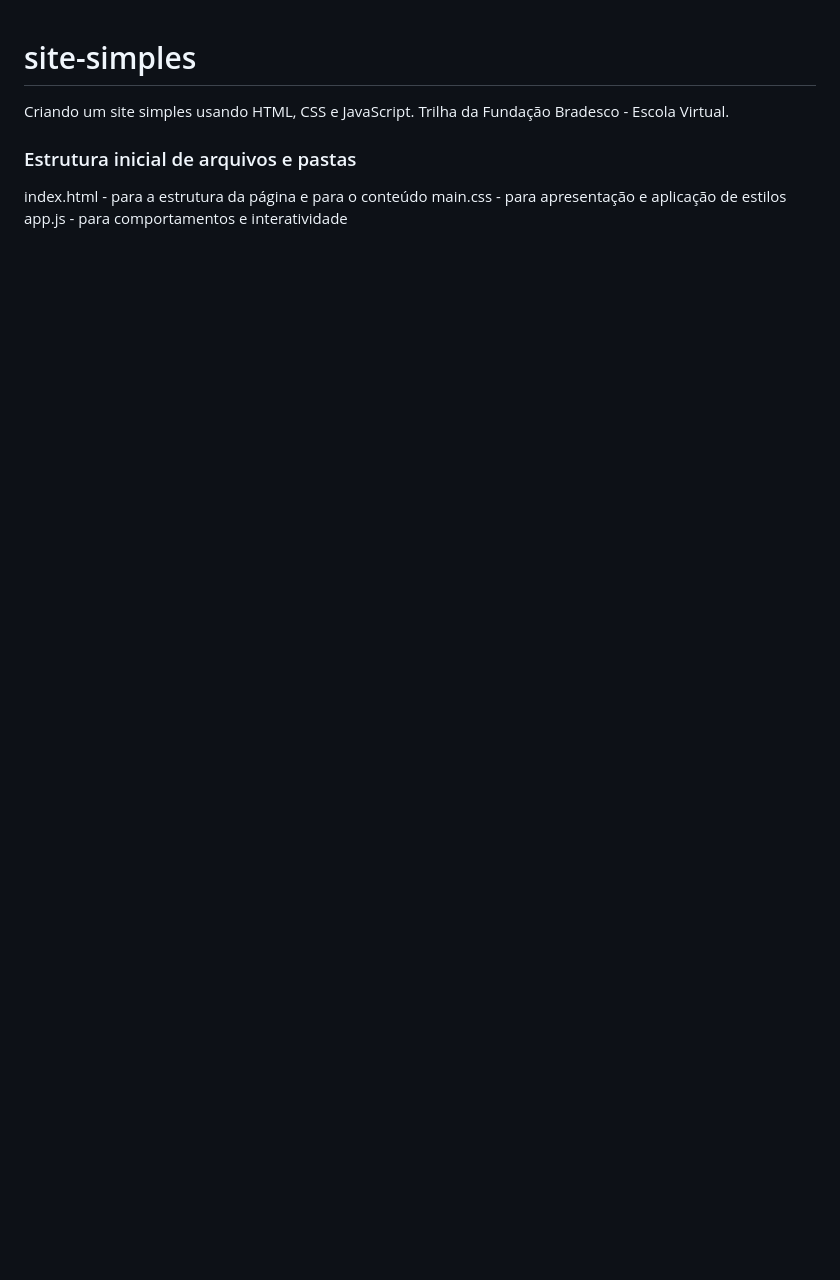
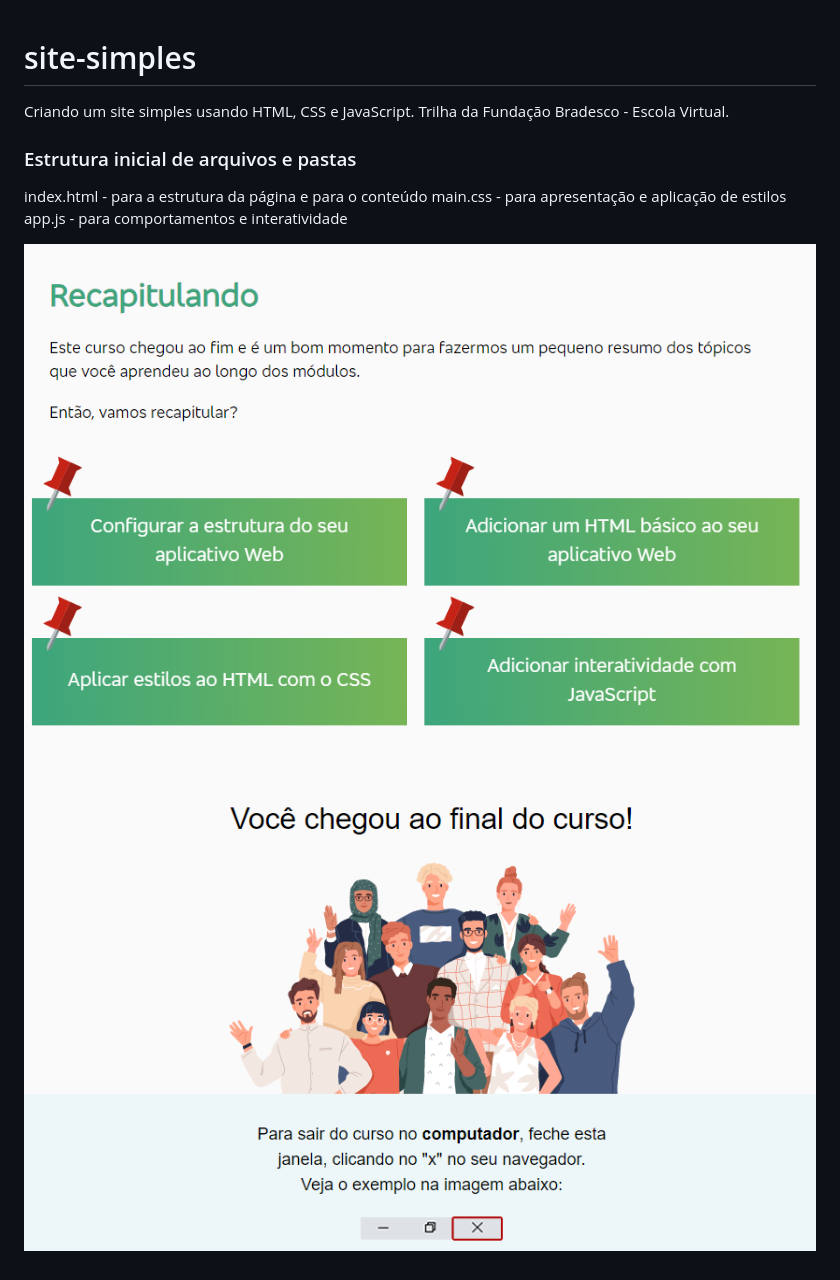
Before and after one commit to hugomota5/site-simples, a Markdown page: README.md, the part around the change. Rendered like a GitHub page; pictures changed too: image-1.png (added), image.png (added); blank space fills up the shorter version.

Commit message:
Conclusão de Curso

```diff
--- a/README.md
+++ b/README.md
@@ -8,3 +8,6 @@ Criando um site simples usando HTML, CSS e JavaScript. Trilha da Fundação Brad
 index.html - para a estrutura da página e para o conteúdo
 main.css - para apresentação e aplicação de estilos
 app.js - para comportamentos e interatividade
+
+![alt text](image.png)
+![alt text](image-1.png)
```
